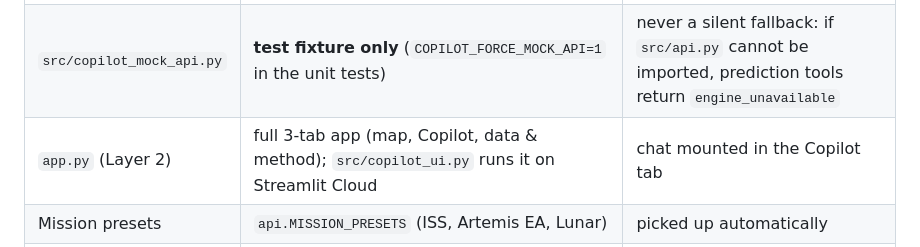
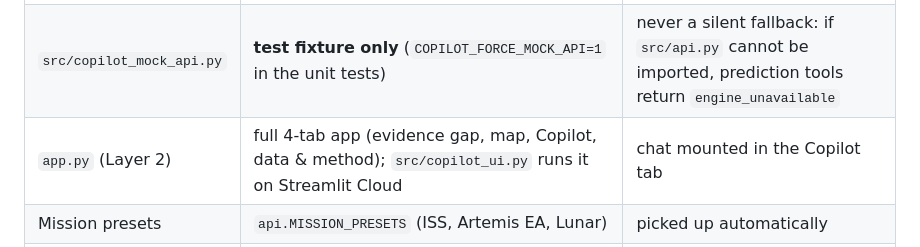
Before and after one commit to badr5556/FlameMargin, a Markdown page: docs/copilot_integration.md, the part around the change. Drawn GitHub-style.

```diff
--- a/docs/copilot_integration.md
+++ b/docs/copilot_integration.md
@@ -10,7 +10,7 @@ tell Omar if you want a different shape).
 |---|---|---|
 | `src/api.py` (Layer 1) | **real Prediction Engine** (SIBAL fabric, NASA BASS-II, `docs/model_card.md`) | used automatically; `backend = "real"` |
 | `src/copilot_mock_api.py` | **test fixture only** (`COPILOT_FORCE_MOCK_API=1` in the unit tests) | never a silent fallback: if `src/api.py` cannot be imported, prediction tools return `engine_unavailable` |
-| `app.py` (Layer 2) | full 3-tab app (map, Copilot, data & method); `src/copilot_ui.py` runs it on Streamlit Cloud | chat mounted in the Copilot tab |
+| `app.py` (Layer 2) | full 4-tab app (evidence gap, map, Copilot, data & method); `src/copilot_ui.py` runs it on Streamlit Cloud | chat mounted in the Copilot tab |
 | Mission presets | `api.MISSION_PRESETS` (ISS, Artemis EA, Lunar) | picked up automatically |
 | "Fans OFF" flow value | **deliberately not defined**: no verified single fans-off number exists | `"fans off"` returns `fans_off_undefined`; the Copilot answers from the low-flow end of the boundary instead of guessing |
 | Upgrades | per-session LLM budget (`COPILOT_SESSION_LLM_LIMIT`, default 15), backup key (`GEMINI_API_KEY_BACKUP`, tried before the backup model), claim-consistency check, assumption-line guard | see `src/copilot.py` |
```
Also changed, not shown: README.md (+12 -2 lines), docs/img/evidence_gap.png (added), 4 other files.
